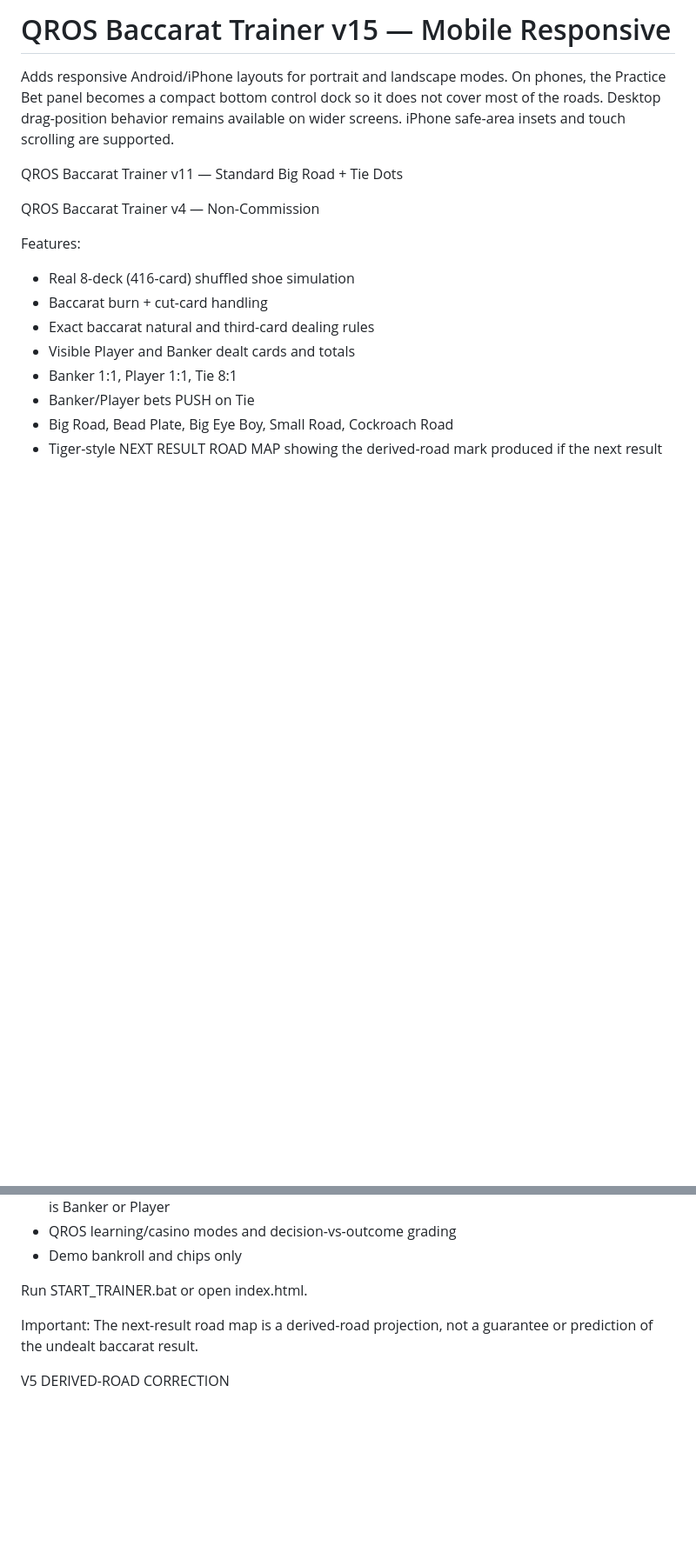
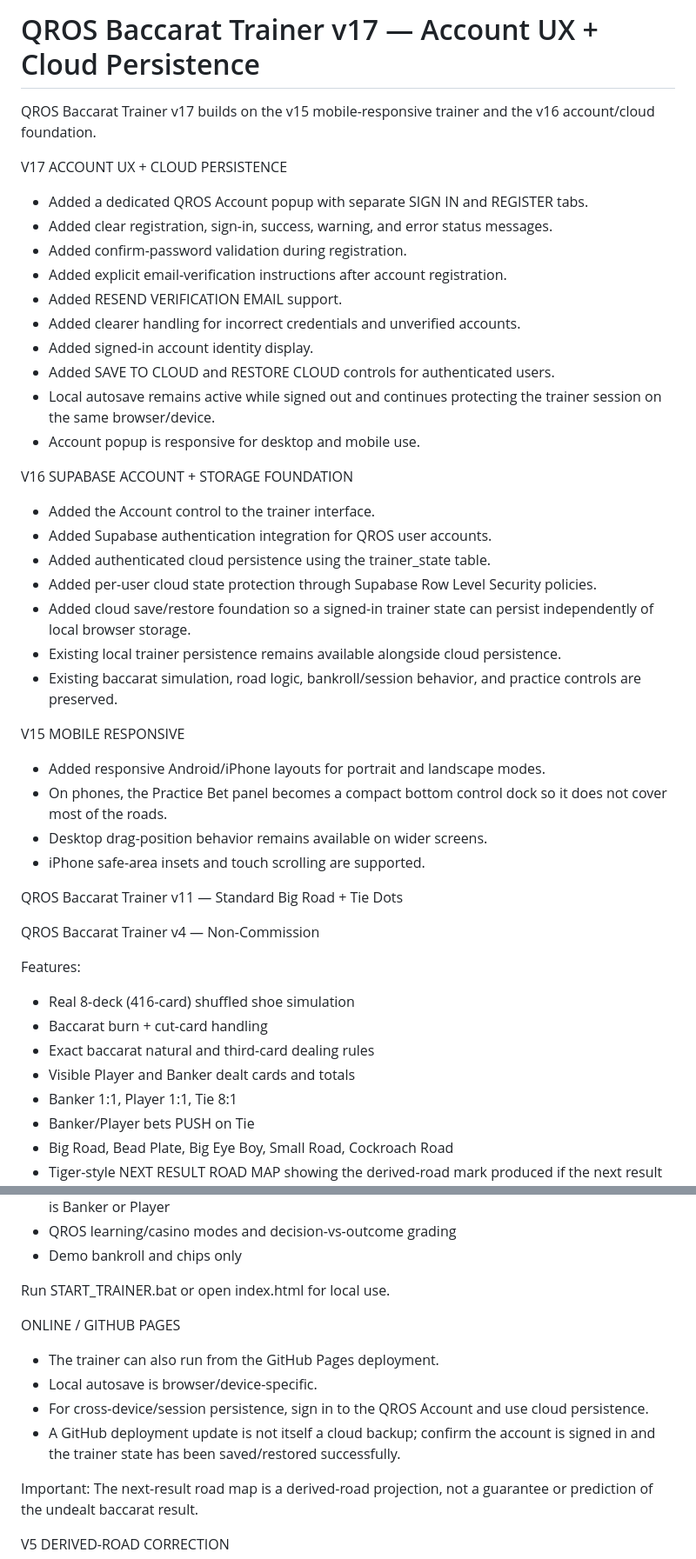
Before and after one commit to 9uacamole/qros-baccarat-trainer, a Markdown page: README.md, 2 parts joined by grey strips. Shown at 87% size. Rendered like a GitHub page; blank space fills up the shorter version.

```diff
--- a/README.md
+++ b/README.md
@@ -1,10 +1,34 @@
-QROS Baccarat Trainer v15 — Mobile Responsive
-==============================================
+QROS Baccarat Trainer v17 — Account UX + Cloud Persistence
+============================================================
 
-Adds responsive Android/iPhone layouts for portrait and landscape modes.
-On phones, the Practice Bet panel becomes a compact bottom control dock so it does not cover most of the roads.
-Desktop drag-position behavior remains available on wider screens.
-iPhone safe-area insets and touch scrolling are supported.
+QROS Baccarat Trainer v17 builds on the v15 mobile-responsive trainer and the v16 account/cloud foundation.
+
+V17 ACCOUNT UX + CLOUD PERSISTENCE
+- Added a dedicated QROS Account popup with separate SIGN IN and REGISTER tabs.
+- Added clear registration, sign-in, success, warning, and error status messages.
+- Added confirm-password validation during registration.
+- Added explicit email-verification instructions after account registration.
+- Added RESEND VERIFICATION EMAIL support.
+- Added clearer handling for incorrect credentials and unverified accounts.
+- Added signed-in account identity display.
+- Added SAVE TO CLOUD and RESTORE CLOUD controls for authenticated users.
+- Local autosave remains active while signed out and continues protecting the trainer session on the same browser/device.
+- Account popup is responsive for desktop and mobile use.
+
+V16 SUPABASE ACCOUNT + STORAGE FOUNDATION
+- Added the Account control to the trainer interface.
+- Added Supabase authentication integration for QROS user accounts.
+- Added authenticated cloud persistence using the trainer_state table.
+- Added per-user cloud state protection through Supabase Row Level Security policies.
+- Added cloud save/restore foundation so a signed-in trainer state can persist independently of local browser storage.
+- Existing local trainer persistence remains available alongside cloud persistence.
+- Existing baccarat simulation, road logic, bankroll/session behavior, and practice controls are preserved.
+
+V15 MOBILE RESPONSIVE
+- Added responsive Android/iPhone layouts for portrait and landscape modes.
+- On phones, the Practice Bet panel becomes a compact bottom control dock so it does not cover most of the roads.
+- Desktop drag-position behavior remains available on wider screens.
+- iPhone safe-area insets and touch scrolling are supported.
 
 QROS Baccarat Trainer v11 — Standard Big Road + Tie Dots
 
@@ -23,7 +47,13 @@ Features:
 - QROS learning/casino modes and decision-vs-outcome grading
 - Demo bankroll and chips only
 
-Run START_TRAINER.bat or open index.html.
+Run START_TRAINER.bat or open index.html for local use.
+
+ONLINE / GITHUB PAGES
+- The trainer can also run from the GitHub Pages deployment.
+- Local autosave is browser/device-specific.
+- For cross-device/session persistence, sign in to the QROS Account and use cloud persistence.
+- A GitHub deployment update is not itself a cloud backup; confirm the account is signed in and the trainer state has been saved/restored successfully.
 
 Important: The next-result road map is a derived-road projection, not a guarantee or prediction of the undealt baccarat result.
 
```
